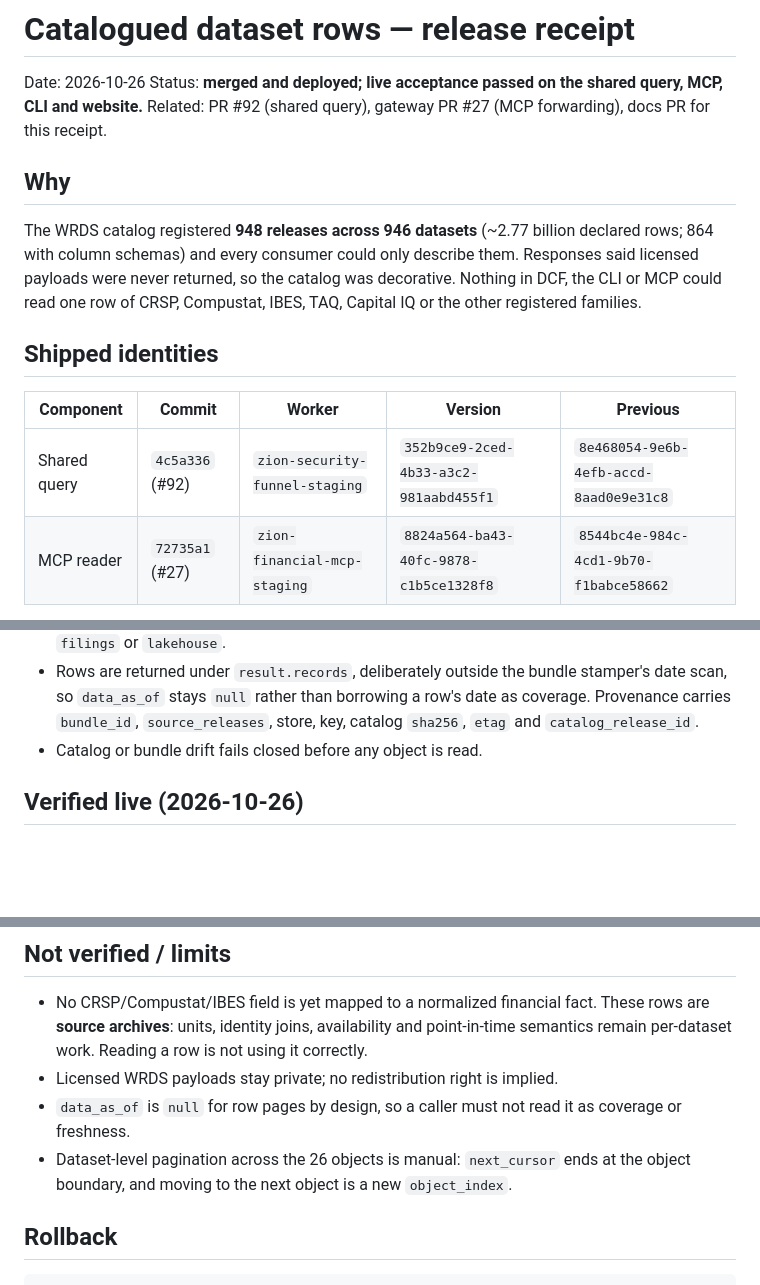
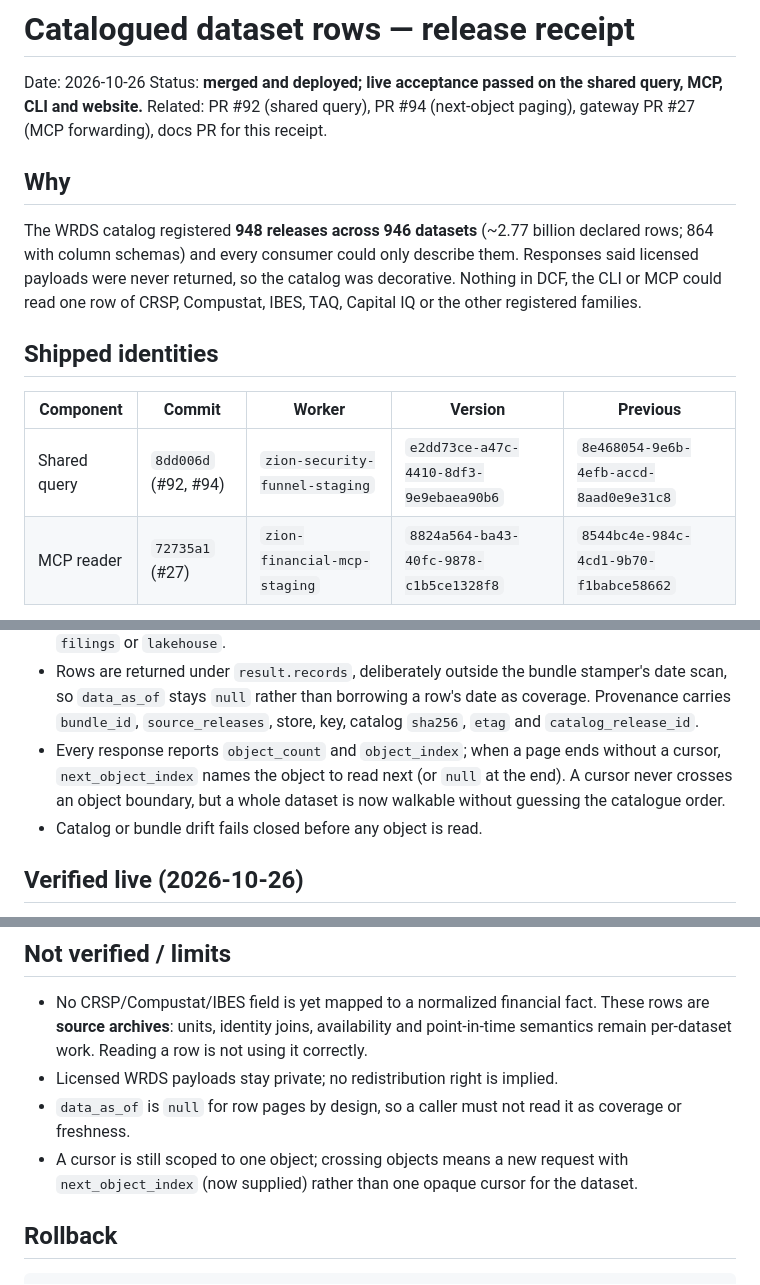
Before and after one commit to Scott-Switzer/DCF-stock-valuation-Engine, a Markdown page: docs/receipts/dataset-rows-2026-10-26.md, 3 parts joined by grey strips. GitHub-like rendering; blank space fills up the shorter version.

Commit message:
Record the paging deploy in the dataset-row receipt
The first deploy left object walking to guesswork; the receipt must describe
what is actually live, including next_object_index and the current version.

Generated with Codebuff 🤖
Co-Authored-By: Codebuff <noreply@codebuff.com>

```diff
--- a/docs/receipts/dataset-rows-2026-10-26.md
+++ b/docs/receipts/dataset-rows-2026-10-26.md
@@ -2,7 +2,8 @@
 
 Date: 2026-10-26
 Status: **merged and deployed; live acceptance passed on the shared query, MCP, CLI and website.**
-Related: PR #92 (shared query), gateway PR #27 (MCP forwarding), docs PR for this receipt.
+Related: PR #92 (shared query), PR #94 (next-object paging), gateway PR #27 (MCP forwarding),
+docs PR for this receipt.
 
 ## Why
 
@@ -16,7 +17,7 @@ other registered families.
 
 | Component | Commit | Worker | Version | Previous |
 | --- | --- | --- | --- | --- |
-| Shared query | `4c5a336` (#92) | `zion-security-funnel-staging` | `352b9ce9-2ced-4b33-a3c2-981aabd455f1` | `8e468054-9e6b-4efb-accd-8aad0e9e31c8` |
+| Shared query | `8dd006d` (#92, #94) | `zion-security-funnel-staging` | `e2dd73ce-a47c-4410-8df3-9e9ebaea90b6` | `8e468054-9e6b-4efb-accd-8aad0e9e31c8` |
 | MCP reader | `72735a1` (#27) | `zion-financial-mcp-staging` | `8824a564-ba43-40fc-9878-c1b5ce1328f8` | `8544bc4e-984c-4cd1-9b70-f1babce58662` |
 
 Both deployed with `--keep-vars`. The funnel gained one service binding,
@@ -36,6 +37,10 @@ Both deployed with `--keep-vars`. The funnel gained one service binding,
   date scan, so `data_as_of` stays `null` rather than borrowing a row's date as
   coverage. Provenance carries `bundle_id`, `source_releases`, store, key, catalog
   `sha256`, `etag` and `catalog_release_id`.
+- Every response reports `object_count` and `object_index`; when a page ends without a
+  cursor, `next_object_index` names the object to read next (or `null` at the end). A
+  cursor never crosses an object boundary, but a whole dataset is now walkable without
+  guessing the catalogue order.
 - Catalog or bundle drift fails closed before any object is read.
 
 ## Verified live (2026-10-26)
@@ -64,8 +70,8 @@ values were captured.
 - Licensed WRDS payloads stay private; no redistribution right is implied.
 - `data_as_of` is `null` for row pages by design, so a caller must not read it as
   coverage or freshness.
-- Dataset-level pagination across the 26 objects is manual: `next_cursor` ends at the
-  object boundary, and moving to the next object is a new `object_index`.
+- A cursor is still scoped to one object; crossing objects means a new request with
+  `next_object_index` (now supplied) rather than one opaque cursor for the dataset.
 
 ## Rollback
 
```
Also changed, not shown: other parts of docs/receipts/dataset-rows-2026-10-26.md (+2 -1 lines).
